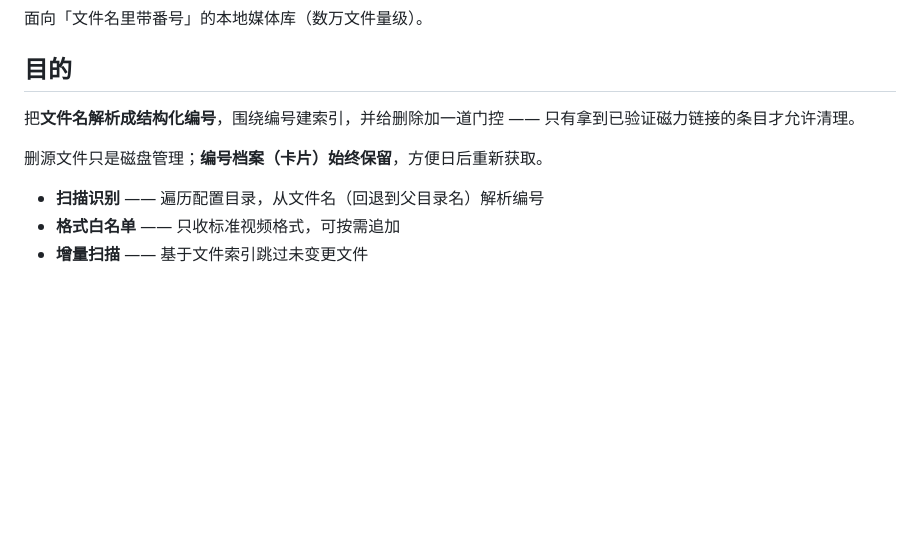
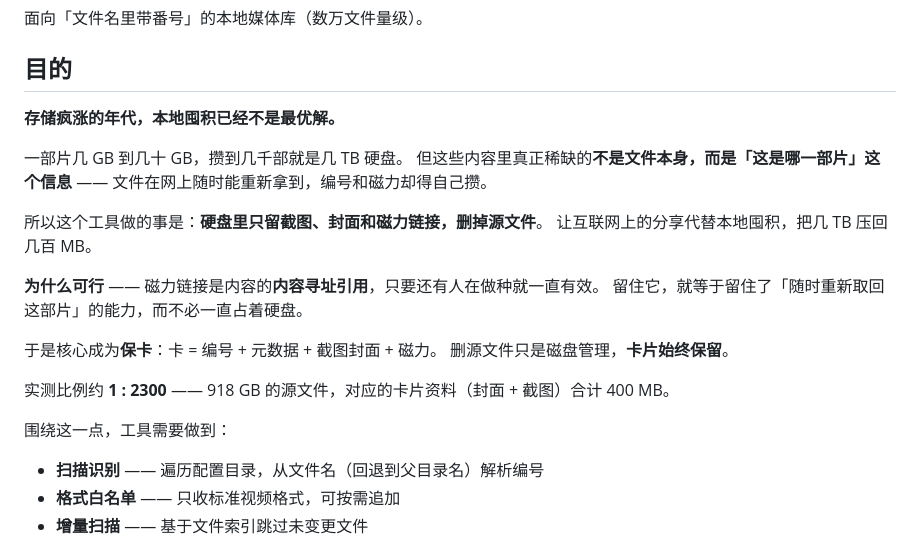
Before and after one commit to SilenceSik/media-indexer, a Markdown page: README.md, the part around the change. GitHub-like rendering; blank space fills up the shorter version.

Commit message:
docs: 补上项目的立足点 —— 用互联网分享代替本地囤积
存储疯涨的年代，本地囤积已不是最优解：一部片几 GB 到几十 GB，
攒到几千部就是几 TB。而这些内容里真正稀缺的不是文件本身，
而是「这是哪一部片」这个信息 —— 文件在网上随时能重新拿到。

所以工具做的事是：硬盘里只留截图、封面和磁力，删掉源文件，
让互联网上的分享代替本地囤积。

也解释了为什么可行：磁力是内容的内容寻址引用，只要还有人在做种
就一直有效；留住它等于留住「随时重新取回」的能力。
核心因此成为**保卡** —— 删源文件只是磁盘管理，卡片始终保留。

实测比例约 1:2300（918 GB 源文件 vs 400 MB 卡片资料）。

```diff
--- a/README.md
+++ b/README.md
@@ -6,10 +6,24 @@
 
 ## 目的
 
-把**文件名解析成结构化编号**，围绕编号建索引，并给删除加一道门控 ——
-只有拿到已验证磁力链接的条目才允许清理。
+**存储疯涨的年代，本地囤积已经不是最优解。**
 
-删源文件只是磁盘管理；**编号档案（卡片）始终保留**，方便日后重新获取。
+一部片几 GB 到几十 GB，攒到几千部就是几 TB 硬盘。
+但这些内容里真正稀缺的**不是文件本身，而是「这是哪一部片」这个信息** ——
+文件在网上随时能重新拿到，编号和磁力却得自己攒。
+
+所以这个工具做的事是：**硬盘里只留截图、封面和磁力链接，删掉源文件**。
+让互联网上的分享代替本地囤积，把几 TB 压回几百 MB。
+
+**为什么可行** —— 磁力链接是内容的**内容寻址引用**，只要还有人在做种就一直有效。
+留住它，就等于留住了「随时重新取回这部片」的能力，而不必一直占着硬盘。
+
+于是核心成为**保卡**：卡 = 编号 + 元数据 + 截图封面 + 磁力。
+删源文件只是磁盘管理，**卡片始终保留**。
+
+实测比例约 **1 : 2300** —— 918 GB 的源文件，对应的卡片资料（封面 + 截图）合计 400 MB。
+
+围绕这一点，工具需要做到：
 
 - **扫描识别** —— 遍历配置目录，从文件名（回退到父目录名）解析编号
 - **格式白名单** —— 只收标准视频格式，可按需追加
```
